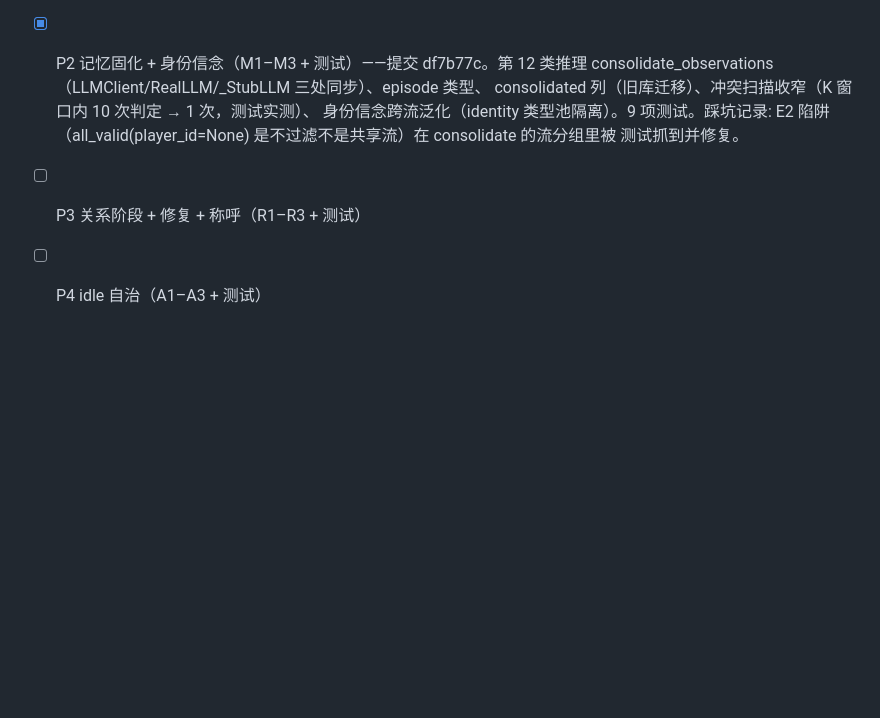
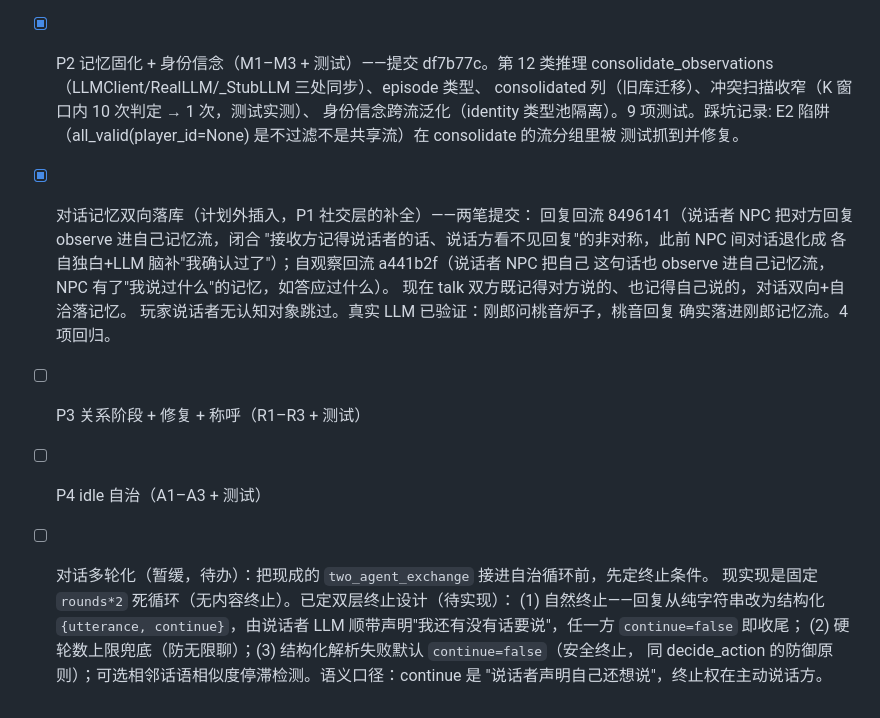
Before and after one commit to Destinykami/GameAgentEngine, a Markdown page: NextPlan.md, the part around the change. Rendered like a GitHub page; blank space fills up the shorter version.

Commit message:
计划: 进度清单登记对话记忆双向落库两笔提交 (回复回流 8496141 / 自观察回流 a441b2f), 新增'对话多轮化'暂缓待办 (双层终止设计已定, 待实现)

```diff
--- a/NextPlan.md
+++ b/NextPlan.md
@@ -164,5 +164,20 @@ P3 = 阶段转换表离线穷举全绿（救赎探针进探针集）；P4 = 玩
       身份信念跨流泛化（identity 类型池隔离）。9 项测试。踩坑记录: E2 陷阱
       （all_valid(player_id=None) 是不过滤不是共享流）在 consolidate 的流分组里被
       测试抓到并修复。
+- [x] 对话记忆双向落库（计划外插入，P1 社交层的补全）——两笔提交：
+      回复回流 8496141（说话者 NPC 把对方回复 observe 进自己记忆流，闭合
+      "接收方记得说话者的话、说话方看不见回复"的非对称，此前 NPC 间对话退化成
+      各自独白+LLM 脑补"我确认过了"）；自观察回流 a441b2f（说话者 NPC 把自己
+      这句话也 observe 进自己记忆流，NPC 有了"我说过什么"的记忆，如答应过什么）。
+      现在 talk 双方既记得对方说的、也记得自己说的，对话双向+自洽落记忆。
+      玩家说话者无认知对象跳过。真实 LLM 已验证：刚郎问桃音炉子，桃音回复
+      确实落进刚郎记忆流。4 项回归。
 - [ ] P3 关系阶段 + 修复 + 称呼（R1–R3 + 测试）
 - [ ] P4 idle 自治（A1–A3 + 测试）
+- [ ] 对话多轮化（暂缓，待办）：把现成的 `two_agent_exchange` 接进自治循环前，先定终止条件。
+      现实现是固定 `rounds*2` 死循环（无内容终止）。已定双层终止设计（待实现）：
+      (1) 自然终止——回复从纯字符串改为结构化 `{utterance, continue}`，由说话者 LLM
+      顺带声明"我还有没有话要说"，任一方 `continue=false` 即收尾；
+      (2) 硬轮数上限兜底（防无限聊）；(3) 结构化解析失败默认 `continue=false`（安全终止，
+      同 decide_action 的防御原则）；可选相邻话语相似度停滞检测。语义口径：continue 是
+      "说话者声明自己还想说"，终止权在主动说话方。
```
